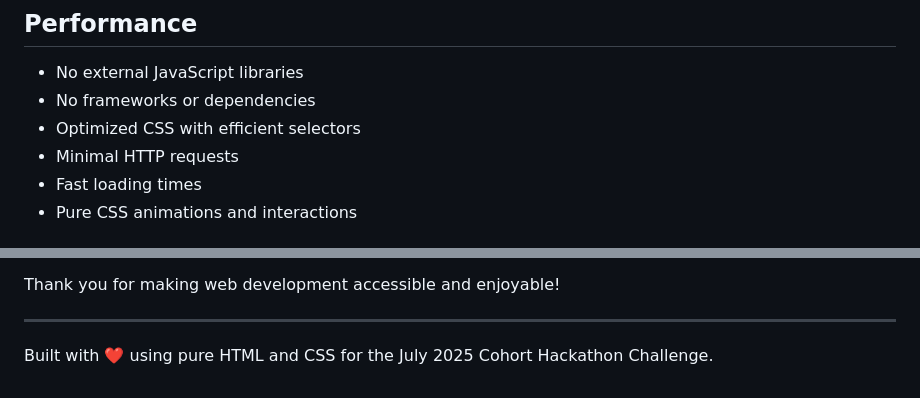
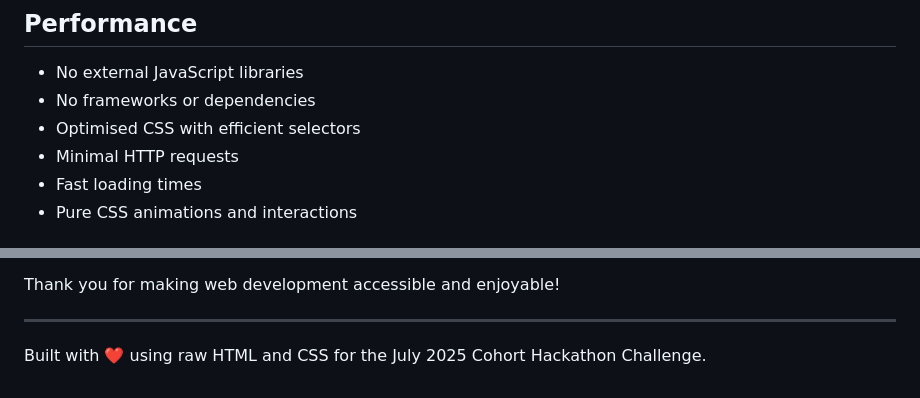
Before and after one commit to geoffreymagana/ODINSWORD-PORTFOLIO, a Markdown page: README.md, 2 parts joined by grey strips. Rendered like a GitHub page.

```diff
--- a/README.md
+++ b/README.md
@@ -92,7 +93,7 @@ The project uses a custom CSS framework with:
 
 - No external JavaScript libraries
 - No frameworks or dependencies
-- Optimized CSS with efficient selectors
+- Optimised CSS with efficient selectors
 - Minimal HTTP requests
 - Fast loading times
 - Pure CSS animations and interactions
@@ -138,4 +138,4 @@ Thank you for making web development accessible and enjoyable!
 
 ---
 
-Built with ❤️ using pure HTML and CSS for the July 2025 Cohort Hackathon Challenge.
+Built with ❤️ using raw HTML and CSS for the July 2025 Cohort Hackathon Challenge.
```
Also changed, not shown: other parts of README.md (+9 -9 lines).
